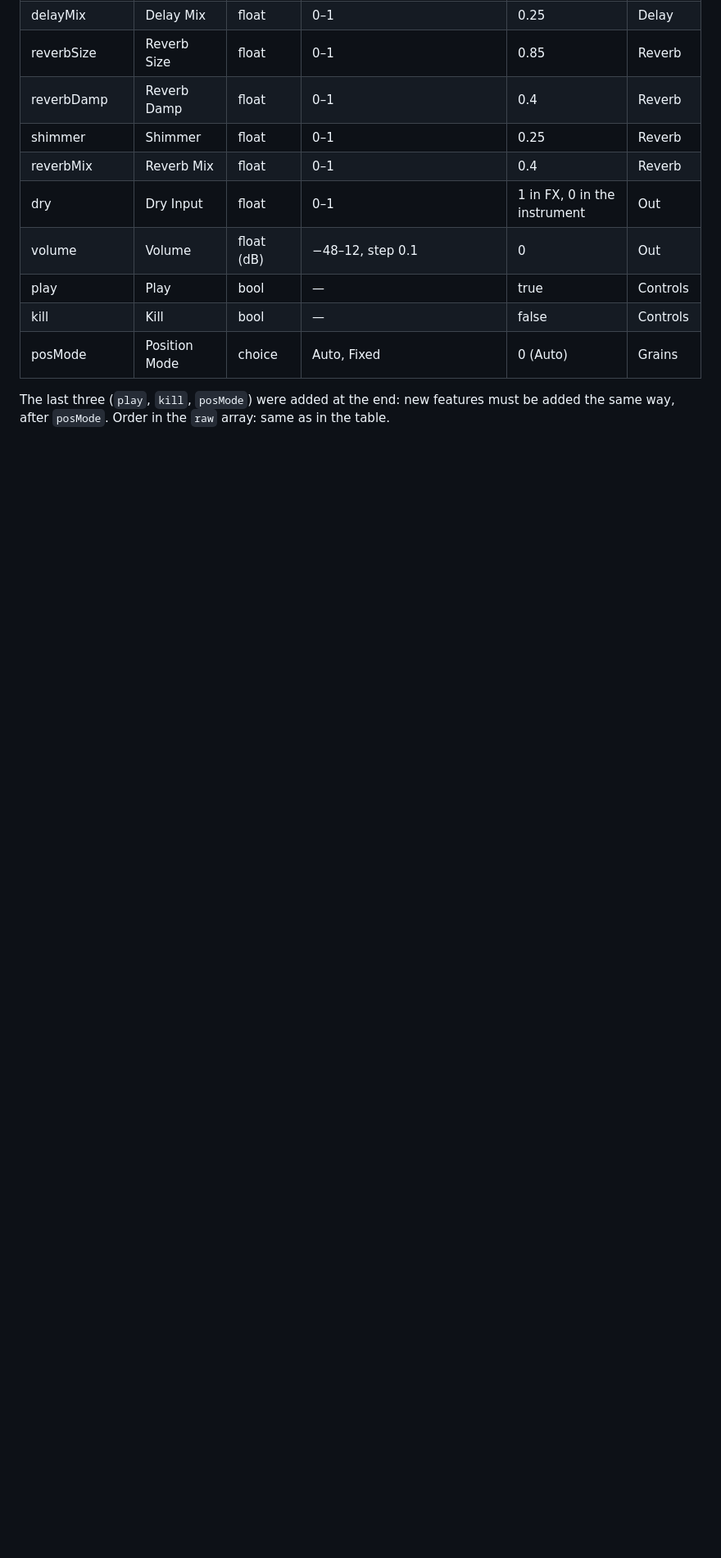
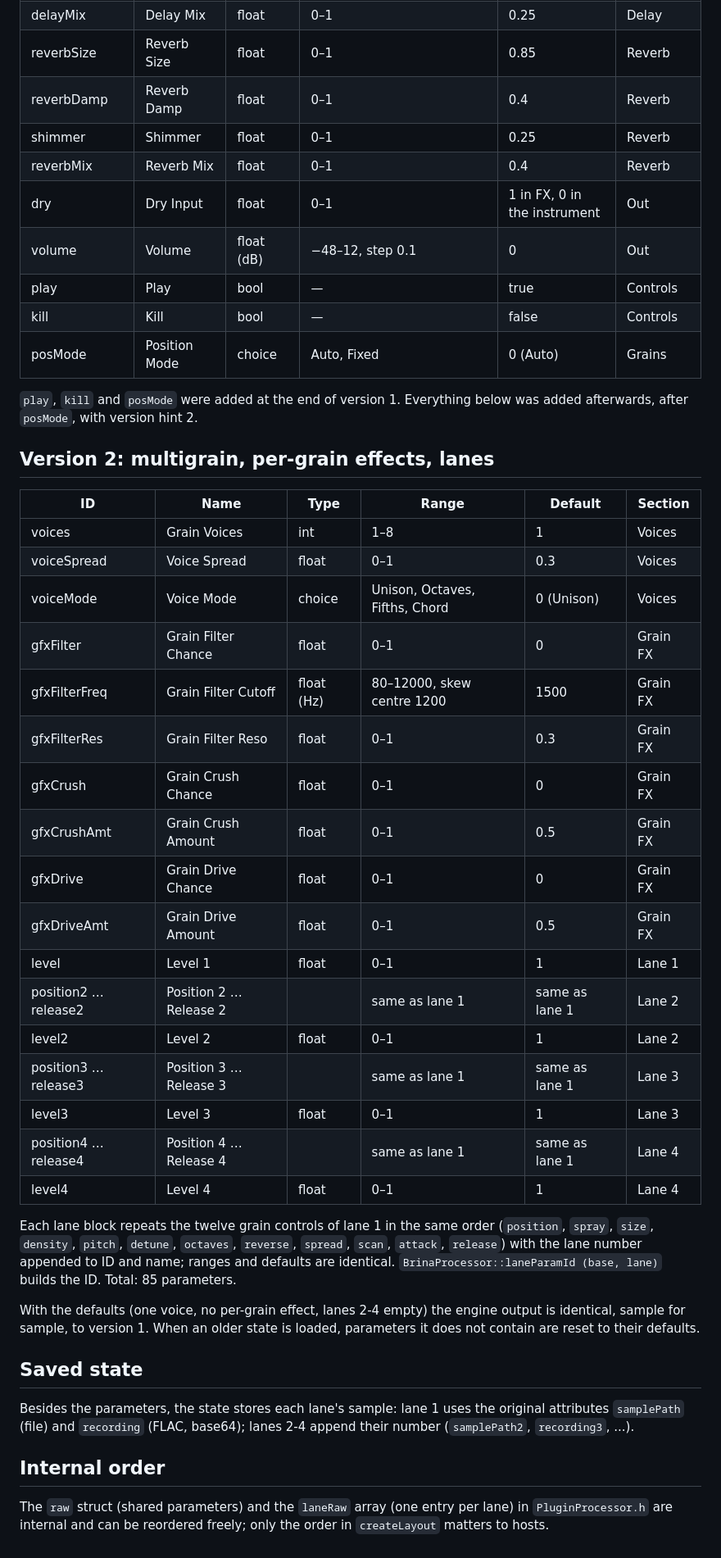
Before and after one commit to thisisnotmeff/brina, a Markdown page: docs/parametri.md, the part around one of its changes. Shown at 82% size. Rendered like a GitHub page; blank space fills up the shorter version.

```diff
--- a/docs/parametri.md
+++ b/docs/parametri.md
@@ -41,5 +42,49 @@ Source: `BrinaProcessor::createLayout()` in `Source/PluginProcessor.cpp`. Parame
 | kill | Kill | bool | — | false | Controls |
 | posMode | Position Mode | choice | Auto, Fixed | 0 (Auto) | Grains |
 
-The last three (`play`, `kill`, `posMode`) were added at the end: new features must be added the same way, after `posMode`.
-Order in the `raw` array: same as in the table.
+
+`play`, `kill` and `posMode` were added at the end of version 1. Everything below was added
+afterwards, after `posMode`, with version hint 2.
+
+## Version 2: multigrain, per-grain effects, lanes
+
+| ID | Name | Type | Range | Default | Section |
+|---|---|---|---|---|---|
+| voices | Grain Voices | int | 1–8 | 1 | Voices |
+| voiceSpread | Voice Spread | float | 0–1 | 0.3 | Voices |
+| voiceMode | Voice Mode | choice | Unison, Octaves, Fifths, Chord | 0 (Unison) | Voices |
+| gfxFilter | Grain Filter Chance | float | 0–1 | 0 | Grain FX |
+| gfxFilterFreq | Grain Filter Cutoff | float (Hz) | 80–12000, skew centre 1200 | 1500 | Grain FX |
+| gfxFilterRes | Grain Filter Reso | float | 0–1 | 0.3 | Grain FX |
+| gfxCrush | Grain Crush Chance | float | 0–1 | 0 | Grain FX |
+| gfxCrushAmt | Grain Crush Amount | float | 0–1 | 0.5 | Grain FX |
+| gfxDrive | Grain Drive Chance | float | 0–1 | 0 | Grain FX |
+| gfxDriveAmt | Grain Drive Amount | float | 0–1 | 0.5 | Grain FX |
+| level | Level 1 | float | 0–1 | 1 | Lane 1 |
+| position2 … release2 | Position 2 … Release 2 | | same as lane 1 | same as lane 1 | Lane 2 |
+| level2 | Level 2 | float | 0–1 | 1 | Lane 2 |
+| position3 … release3 | Position 3 … Release 3 | | same as lane 1 | same as lane 1 | Lane 3 |
+| level3 | Level 3 | float | 0–1 | 1 | Lane 3 |
+| position4 … release4 | Position 4 … Release 4 | | same as lane 1 | same as lane 1 | Lane 4 |
+| level4 | Level 4 | float | 0–1 | 1 | Lane 4 |
+
+Each lane block repeats the twelve grain controls of lane 1 in the same order (`position`,
+`spray`, `size`, `density`, `pitch`, `detune`, `octaves`, `reverse`, `spread`, `scan`, `attack`,
+`release`) with the lane number appended to ID and name; ranges and defaults are identical.
+`BrinaProcessor::laneParamId (base, lane)` builds the ID. Total: 85 parameters.
+
+With the defaults (one voice, no per-grain effect, lanes 2-4 empty) the engine output is
+identical, sample for sample, to version 1. When an older state is loaded, parameters it does
+not contain are reset to their defaults.
+
+## Saved state
+
+Besides the parameters, the state stores each lane's sample: lane 1 uses the original attributes
+`samplePath` (file) and `recording` (FLAC, base64); lanes 2-4 append their number
+(`samplePath2`, `recording3`, ...).
+
+## Internal order
+
+The `raw` struct (shared parameters) and the `laneRaw` array (one entry per lane) in
+`PluginProcessor.h` are internal and can be reordered freely; only the order in `createLayout`
+matters to hosts.
```
Also changed, not shown: other parts of docs/parametri.md (+14 -13 lines), CLAUDE.md (+6 -7 lines), README.md (+77 -50 lines), screenshot.png, 7 other files.
